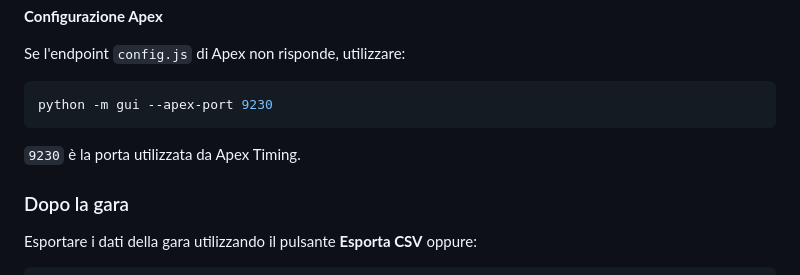
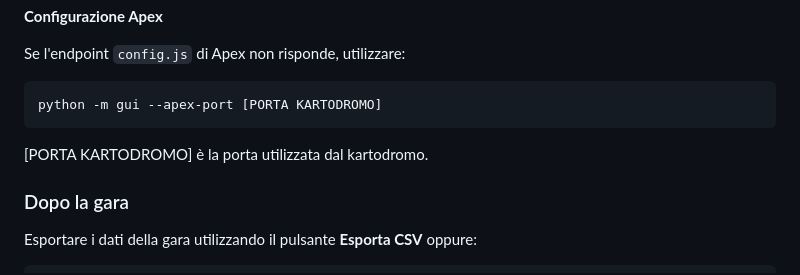
Before and after one commit to RESA-Race-Engineering/RaceEngineerStrategyAssistant, a Markdown page: GUIDA_IT.md, the part around the change. Rendered like a GitHub page.

````diff
--- a/GUIDA_IT.md
+++ b/GUIDA_IT.md
@@ -286,10 +286,10 @@ Attenzione: da questi dispositivi è possibile anche confermare i pit stop.
 Se l'endpoint `config.js` di Apex non risponde, utilizzare:
 
 ```bash
-python -m gui --apex-port 9230
+python -m gui --apex-port [PORTA KARTODROMO]
 ```
 
-`9230` è la porta utilizzata da Apex Timing.
+[PORTA KARTODROMO] è la porta utilizzata dal kartodromo.
 
 ### Dopo la gara
 
````
